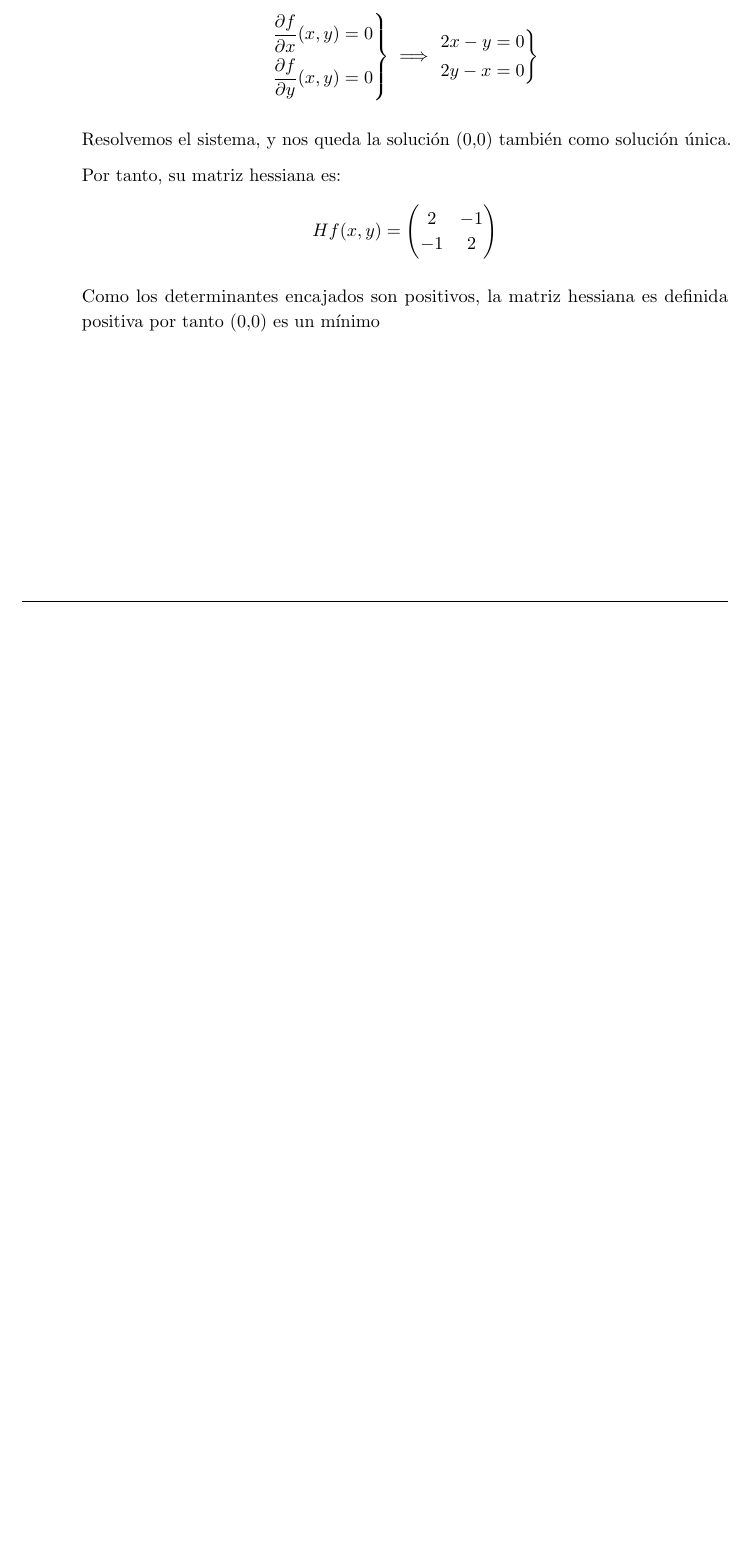
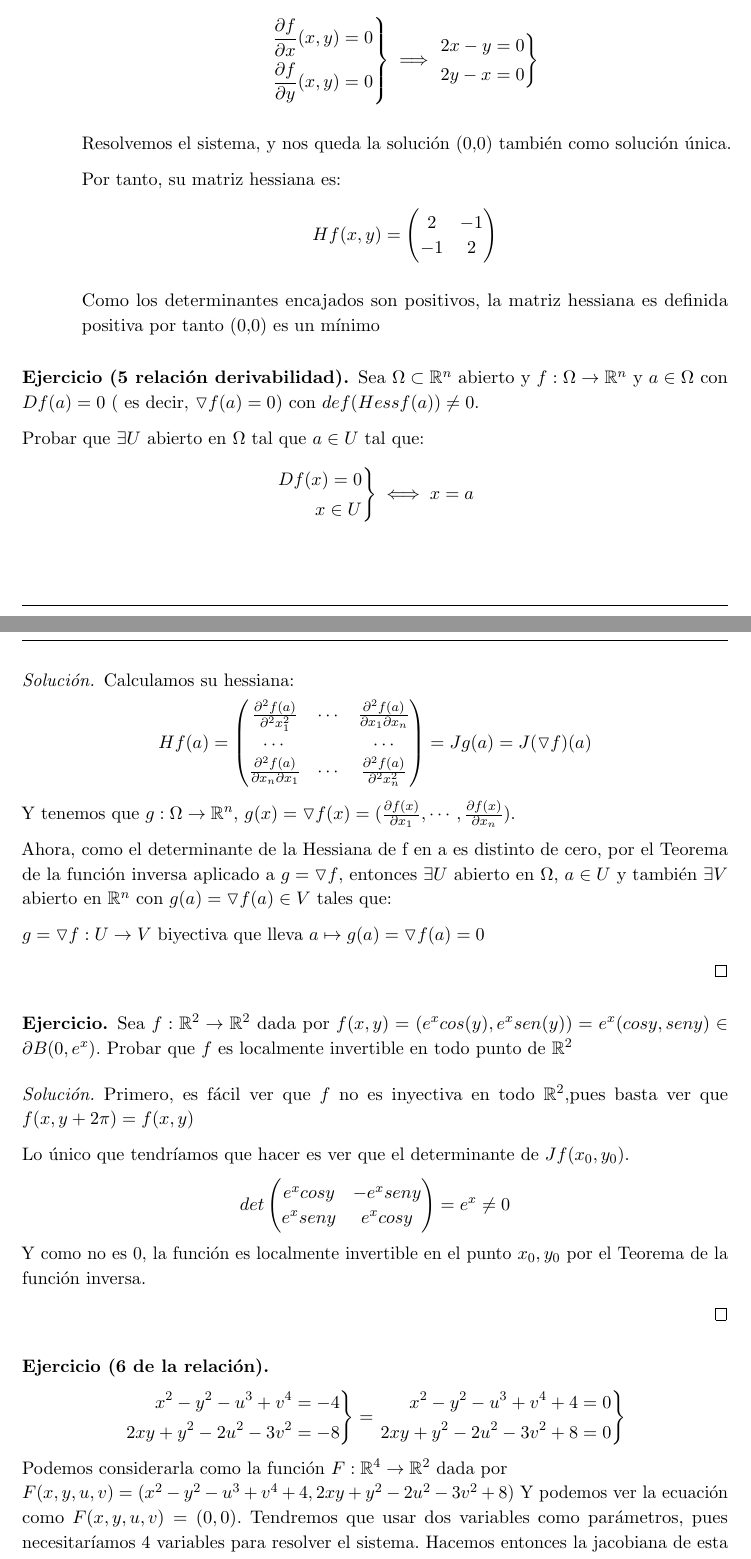
Before and after one commit to libreim/apuntesDGIIM, a LaTeX document (Análisis Matemático I/ejercicios.tex): part of page 4 of 4 before the commit and two parts of pages 4 and 5 of 6 after it, the two joined at a grey line, cut so that both start at the same text, the shorter picture padded with empty space. Compiled offline with pdfLaTeX.

Commit message:
Apuntes de análisis de hoy

```diff
--- a/Análisis Matemático I/ejercicios.tex
+++ b/Análisis Matemático I/ejercicios.tex
@@ -139,6 +139,9 @@
 
 % Línea horizontal.
 \newcommand{\horrule}[1]{\rule{\linewidth}{#1}}
+
+
+\newcommand{\R}{\mathbb{R}}
 
 
 %---------------------------------------------------------------------------
@@ -385,5 +388,57 @@ Teniendo esto demostrado, haciendo uso de la proposición y de que S es conexo (
 \end{enumerate}
 \end{ejer}
 
+\begin{ejer}[5 relación derivabilidad]
+	Sea $\Omega \subset \R^n$ abierto y $f:\Omega \to \R^n$ y $a\in \Omega$ con $Df(a) = 0$ ( es decir, $\triangledown f(a) = 0$) con $def(Hess f(a)) \ne 0$.
+
+	Probar que $\exists U$ abierto en $\Omega$ tal que $a \in U$ tal que:
+	\[
+	\begin{rcases}
+	Df(x) = 0\\
+	x \in U
+\end{rcases} \iff x = a
+	\]
+\end{ejer}
+\begin{proof}[Solución]
+	Calculamos su hessiana:
+	\[
+	Hf(a) = \begin{pmatrix} \frac{\partial^2f(a)}{\partial^2x_1^2}& \cdots & \frac{\partial^2f(a)}{\partial x_1 \partial x_n} \\ \cdots & & \cdots \\ \frac{\partial^2f(a)}{\partial x_n \partial x_1}& \cdots & \frac{\partial^2f(a)}{\partial^2x_n^2} \end{pmatrix} = Jg(a) = J(\triangledown f)(a)
+	\]
+Y tenemos que $g:\Omega \to \R^n$, $g(x) = \triangledown f(x) = ( \frac{\partial f(x)}{\partial x_1}, \cdots , \frac{\partial f(x)}{\partial x_n})$.
+
+Ahora, como el determinante de la Hessiana de f en a es distinto de cero, por el Teorema de la función inversa aplicado a $g =  \triangledown f$, entonces $\exists U$ abierto en $\Omega$, $a\in U$ y también $\exists V$ abierto en $\R^n$ con $g(a) =  \triangledown f(a) \in V$
+tales que:
+
+$g = \triangledown f: U \to V$ biyectiva que lleva $a \mapsto g(a) =  \triangledown f(a) = 0$
 
 
+\end{proof}
+\begin{ejer}
+	Sea $f:\R^2 \to \R^2$ dada por $f(x,y) = (e^x cos(y),e^x sen(y)) = e^x(cosy,seny) \in \partial B(0,e^x)$. Probar que $f$ es localmente invertible en todo punto de $\R^2$
+\end{ejer}
+\begin{proof}[Solución]
+	Primero, es fácil ver que $f$ no es inyectiva en todo $\R^2,$pues basta ver que $f(x,y+2\pi) = f(x,y)$
+
+	Lo único que tendríamos que hacer es ver que el determinante de $Jf (x_0,y_0)$.
+	\[
+det \begin{pmatrix} e^x cosy & -e^xseny \\ e^x seny & e^x cos y \end{pmatrix}  = e^x \ne 0
+	\]
+	Y como no es 0, la función es localmente invertible en el punto $x_0,y_0$ por el Teorema de la función inversa.
+
+\end{proof}
+\begin{ejer}[6 de la relación]
+
+\[
+\begin{rcases}
+	x^2 - y^2 -u^3 +v^4 = -4\\
+	2xy + y^2 -2u^2 -3v^2 = -8
+\end{rcases} = \begin{rcases}
+	x^2 - y^2 -u^3 +v^4  + 4= 0\\
+	2xy + y^2 -2u^2 -3v^2  + 8=  0
+\end{rcases}
+\]
+	Podemos considerarla como la función $F: \R^4 \to \R^2$ dada por\\
+	 $F(x,y,u,v) = (x^2 - y^2 -u^3 +v^4  + 4,2xy + y^2 -2u^2 -3v^2  + 8)$
+	 Y podemos ver la ecuación como $F(x,y,u,v) = (0,0)$.
+	 Tendremos que usar dos variables como parámetros, pues necesitaríamos 4 variables para resolver el sistema.
+	 Hacemos entonces la jacobiana de esta función:
@@ -389,0 +460,2 @@ Teniendo esto demostrado, haciendo uso de la proposición y de que S es conexo (
+\begin{enumerate}
+	\item UxV$\subset A = \R^2$
```
Also changed, not shown: Análisis Matemático I/apuntes.tex (+40 -7 lines), Análisis Matemático I/ejercicios.tex (19 more changed lines).
